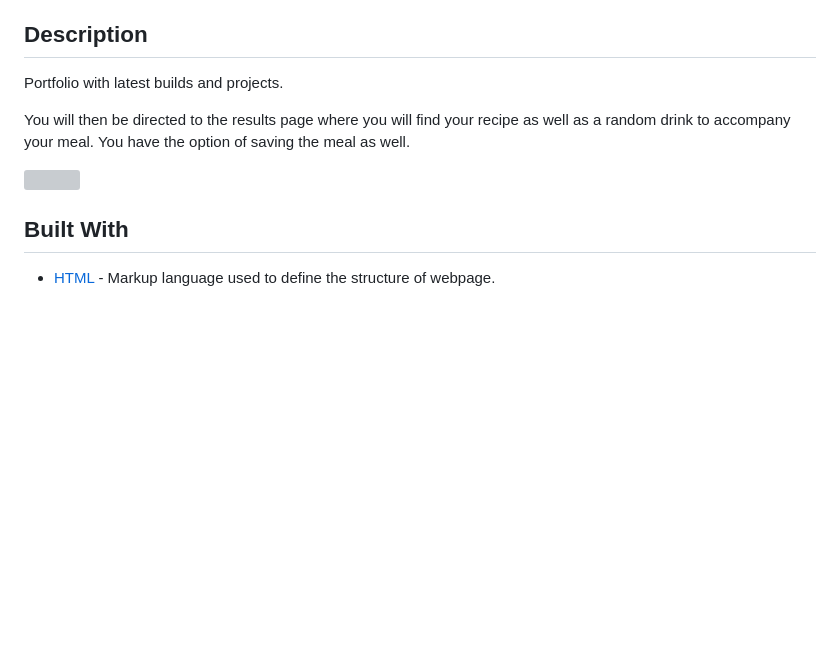
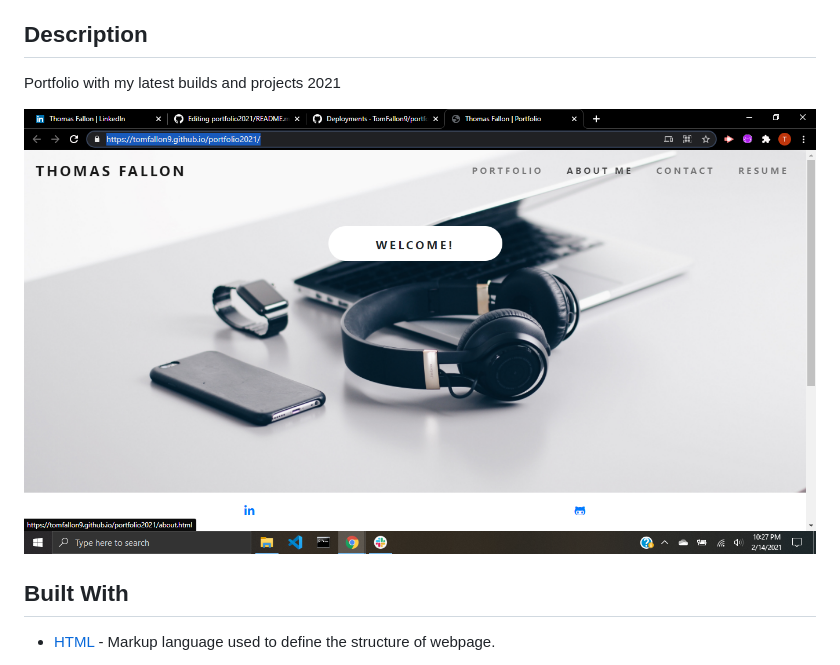
Before and after one commit to TomFallon9/portfolio2021, a Markdown page: README.md, the part around the change. GitHub-like rendering; pictures changed too: assets/Screenshot27.png (added); blank space fills up the shorter version; grey boxes are pictures that could not be loaded.

Commit message:
added screenshot

```diff
--- a/README.md
+++ b/README.md
@@ -12,14 +12,10 @@
 * [Live](#Live)
 
 ## Description
-Portfolio with latest builds and projects.
+Portfolio with my latest builds and projects 2021
 
 
-
-
-You will then be directed to the results page where you will find your recipe as well as a random drink to accompany your meal. You have the option of saving the meal as well.
-
-<p><img src="assets/"</p>
+<p><img src="assets/Screenshot27.png"></p>
 
 
 
```
